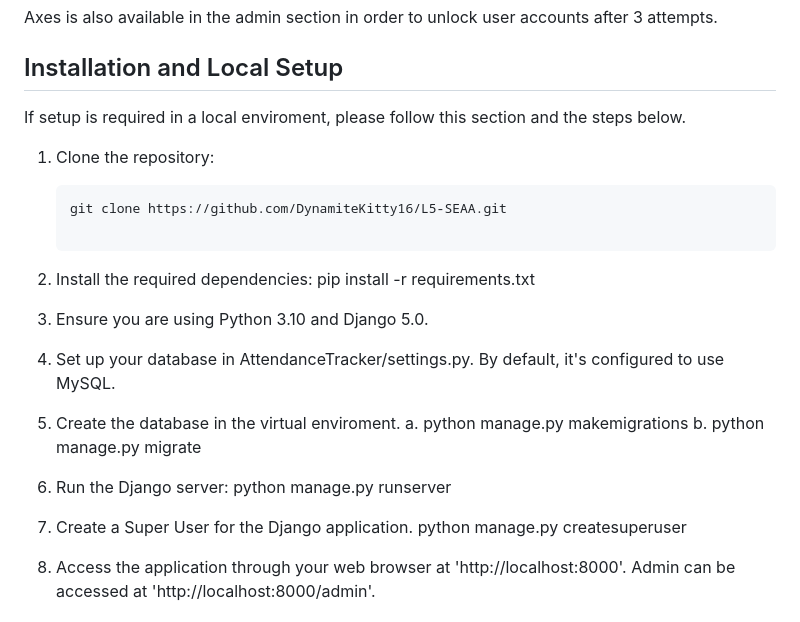
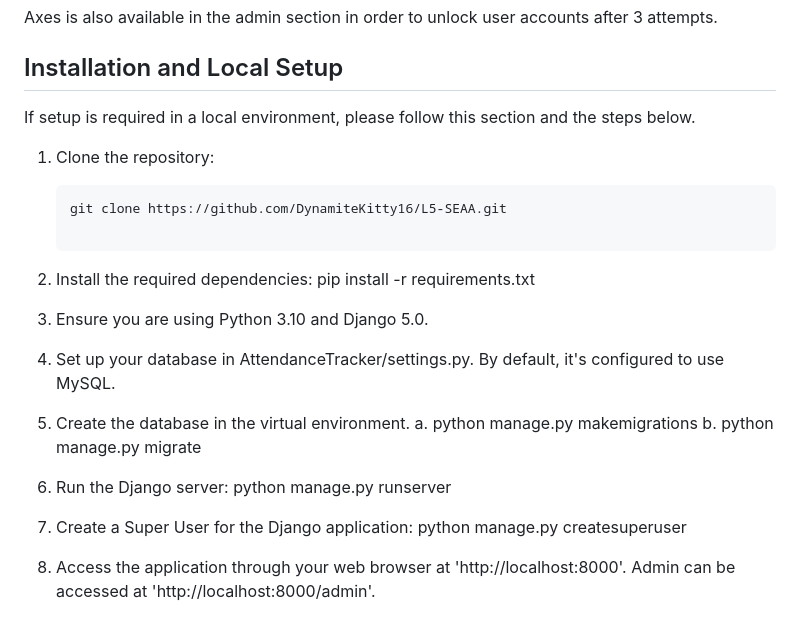
Before and after one commit to DynamiteKitty16/L5-SEAA, a Markdown page: README.md, the part around the change. Rendered like a GitHub page.

Commit message:
updated spelling mistake in README

````diff
--- a/README.md
+++ b/README.md
@@ -29,7 +29,7 @@ To access the admin dashboard:
 Axes is also available in the admin section in order to unlock user accounts after 3 attempts.
 
 ## Installation and Local Setup
-If setup is required in a local enviroment, please follow this section and the steps below.
+If setup is required in a local environment, please follow this section and the steps below.
 
 1. Clone the repository:
    ```bash
@@ -42,14 +42,14 @@ If setup is required in a local enviroment, please follow this section and the s
 
 4. Set up your database in AttendanceTracker/settings.py. By default, it's configured to use MySQL.
 
-5. Create the database in the virtual enviroment.
+5. Create the database in the virtual environment.
     a. python manage.py makemigrations
     b. python manage.py migrate
 
 6. Run the Django server:
     python manage.py runserver
 
-7. Create a Super User for the Django application.
+7. Create a Super User for the Django application:
     python manage.py createsuperuser
 
 8. Access the application through your web browser at 'http://localhost:8000'.
````
